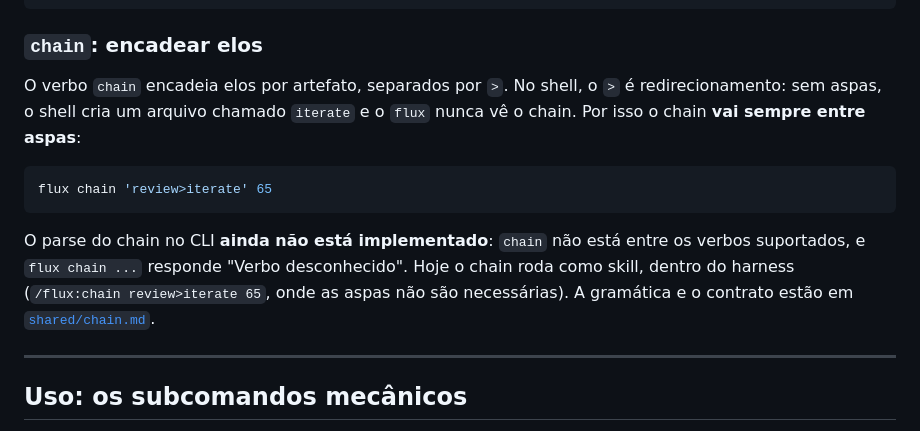
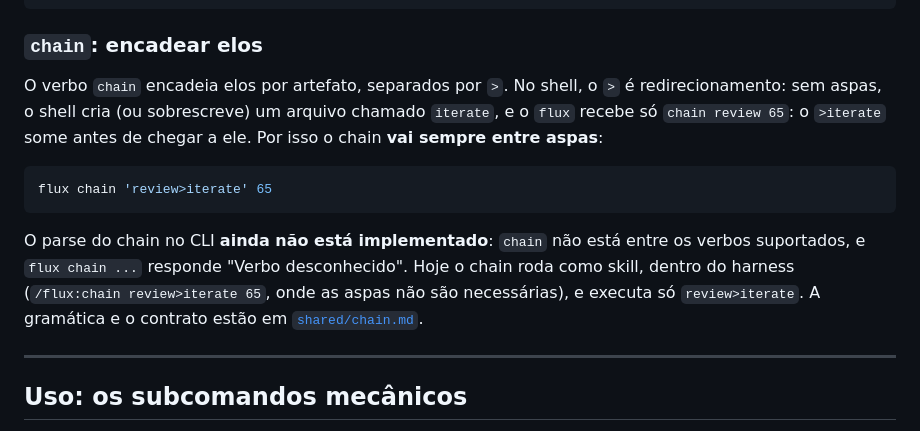
Before and after one commit to grippado/flux, a Markdown page: cli/README.md, the part around the change. GitHub-like rendering.

Commit message:
docs(cli): precisar o que o flux recebe sem aspas e o que o chain executa (LAB-169)
Aplica os findings f2 e f3 do review da PR: sem aspas o flux recebe
chain review 65 e o arquivo iterate é criado ou sobrescrito; e o chain como
skill executa só review>iterate. Ficam de fora o f4 (referência cruzada no
diagnóstico, opcional e fora do critério de aceite) e o f1 (ordem de merge com
a #66, decisão humana).

Co-Authored-By: Claude <noreply@anthropic.com>

````diff
--- a/cli/README.md
+++ b/cli/README.md
@@ -134,13 +134,13 @@ Alvo de ticket Linear requer --repo. Exemplo: flux build LAB-142 --repo <slug-do
 
 ### `chain`: encadear elos
 
-O verbo `chain` encadeia elos por artefato, separados por `>`. No shell, o `>` é redirecionamento: sem aspas, o shell cria um arquivo chamado `iterate` e o `flux` nunca vê o chain. Por isso o chain **vai sempre entre aspas**:
+O verbo `chain` encadeia elos por artefato, separados por `>`. No shell, o `>` é redirecionamento: sem aspas, o shell cria (ou sobrescreve) um arquivo chamado `iterate`, e o `flux` recebe só `chain review 65`: o `>iterate` some antes de chegar a ele. Por isso o chain **vai sempre entre aspas**:
 
 ```bash
 flux chain 'review>iterate' 65
 ```
 
-O parse do chain no CLI **ainda não está implementado**: `chain` não está entre os verbos suportados, e `flux chain ...` responde "Verbo desconhecido". Hoje o chain roda como skill, dentro do harness (`/flux:chain review>iterate 65`, onde as aspas não são necessárias). A gramática e o contrato estão em [`shared/chain.md`](../plugins/flux/shared/chain.md).
+O parse do chain no CLI **ainda não está implementado**: `chain` não está entre os verbos suportados, e `flux chain ...` responde "Verbo desconhecido". Hoje o chain roda como skill, dentro do harness (`/flux:chain review>iterate 65`, onde as aspas não são necessárias), e executa só `review>iterate`. A gramática e o contrato estão em [`shared/chain.md`](../plugins/flux/shared/chain.md).
 
 ---
 
````
